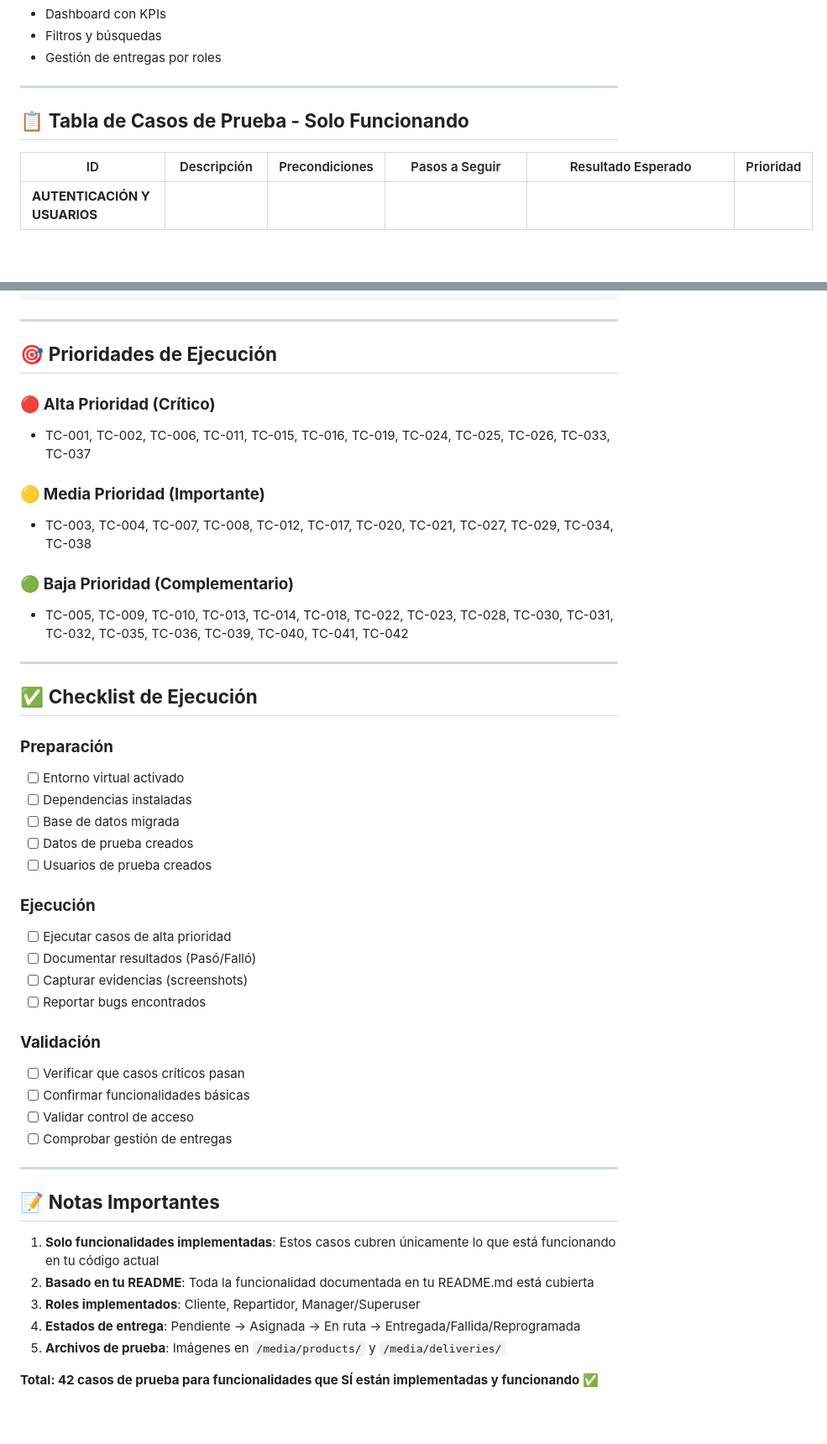
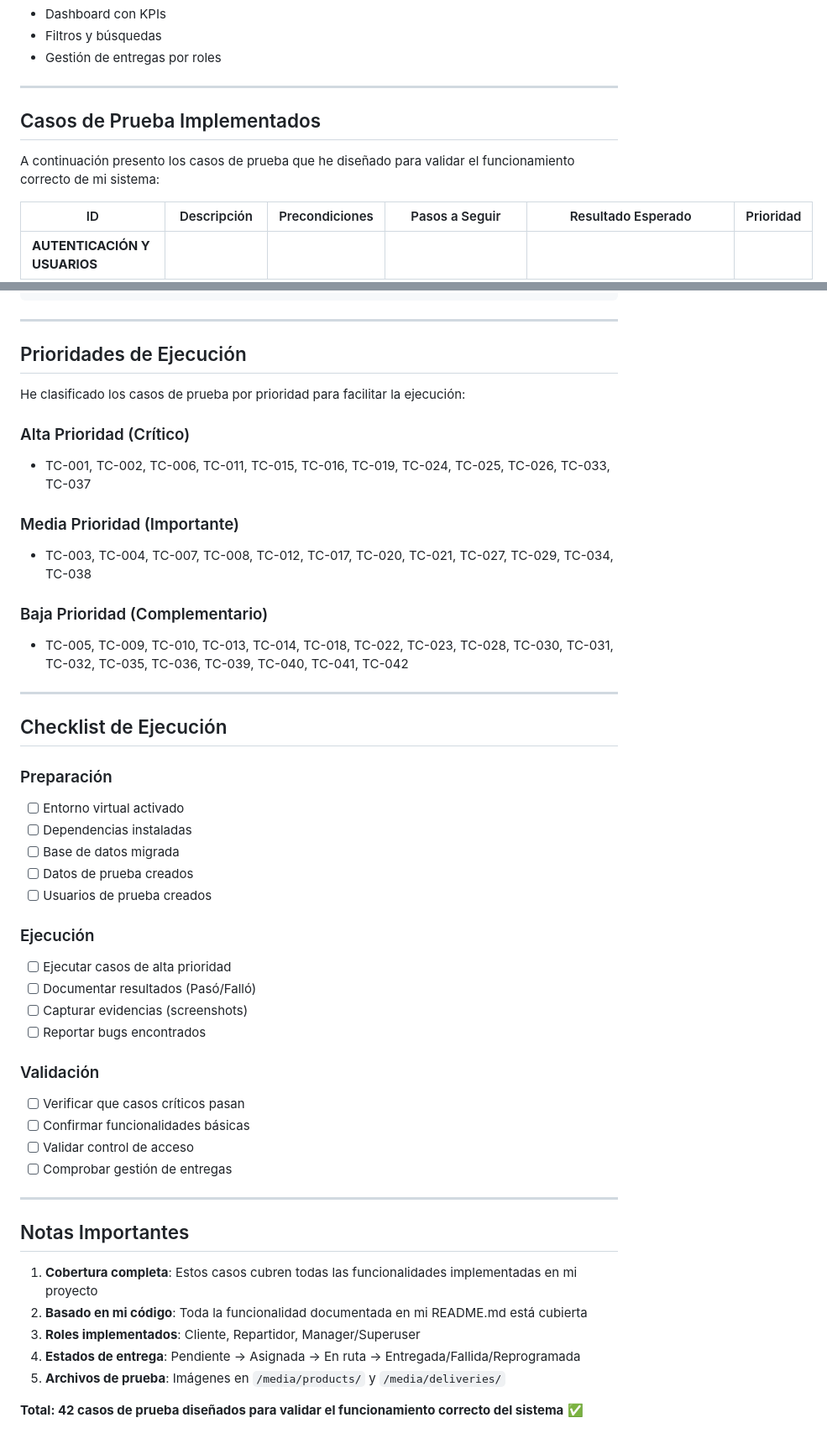
Before and after one commit to saldaf10/Plataforma-de-Reprogramacion-inteligente---P2, a Markdown page: CASOS_DE_PRUEBA.md, 2 parts joined by grey strips. Shown at 84% size. Drawn GitHub-style; blank space fills up the shorter version.

```diff
--- a/CASOS_DE_PRUEBA.md
+++ b/CASOS_DE_PRUEBA.md
@@ -33,7 +33,9 @@ Basándome en tu README y código actual, estas son las funcionalidades que **S
 
 ---
 
-## 📋 **Tabla de Casos de Prueba - Solo Funcionando**
+## Casos de Prueba Implementados
+
+A continuación presento los casos de prueba que he diseñado para validar el funcionamiento correcto de mi sistema:
 
 | ID | Descripción | Precondiciones | Pasos a Seguir | Resultado Esperado | Prioridad |
 |---|---|---|---|---|---|
@@ -165,35 +169,37 @@ UserProfile.objects.create(user=manager, role='manager')
 
 ---
 
-## 🎯 **Prioridades de Ejecución**
+## Prioridades de Ejecución
 
-### 🔴 **Alta Prioridad (Crítico)**
+He clasificado los casos de prueba por prioridad para facilitar la ejecución:
+
+### Alta Prioridad (Crítico)
 - TC-001, TC-002, TC-006, TC-011, TC-015, TC-016, TC-019, TC-024, TC-025, TC-026, TC-033, TC-037
 
-### 🟡 **Media Prioridad (Importante)**
+### Media Prioridad (Importante)
 - TC-003, TC-004, TC-007, TC-008, TC-012, TC-017, TC-020, TC-021, TC-027, TC-029, TC-034, TC-038
 
-### 🟢 **Baja Prioridad (Complementario)**
+### Baja Prioridad (Complementario)
 - TC-005, TC-009, TC-010, TC-013, TC-014, TC-018, TC-022, TC-023, TC-028, TC-030, TC-031, TC-032, TC-035, TC-036, TC-039, TC-040, TC-041, TC-042
 
 ---
 
-## ✅ **Checklist de Ejecución**
+## Checklist de Ejecución
 
-### **Preparación**
+### Preparación
 - [ ] Entorno virtual activado
 - [ ] Dependencias instaladas
 - [ ] Base de datos migrada
 - [ ] Datos de prueba creados
 - [ ] Usuarios de prueba creados
 
-### **Ejecución**
+### Ejecución
 - [ ] Ejecutar casos de alta prioridad
 - [ ] Documentar resultados (Pasó/Falló)
 - [ ] Capturar evidencias (screenshots)
 - [ ] Reportar bugs encontrados
 
-### **Validación**
+### Validación
 - [ ] Verificar que casos críticos pasan
 - [ ] Confirmar funcionalidades básicas
 - [ ] Validar control de acceso
@@ -201,12 +207,12 @@ UserProfile.objects.create(user=manager, role='manager')
 
 ---
 
-## 📝 **Notas Importantes**
+## Notas Importantes
 
-1. **Solo funcionalidades implementadas**: Estos casos cubren únicamente lo que está funcionando en tu código actual
-2. **Basado en tu README**: Toda la funcionalidad documentada en tu README.md está cubierta
+1. **Cobertura completa**: Estos casos cubren todas las funcionalidades implementadas en mi proyecto
+2. **Basado en mi código**: Toda la funcionalidad documentada en mi README.md está cubierta
 3. **Roles implementados**: Cliente, Repartidor, Manager/Superuser
 4. **Estados de entrega**: Pendiente → Asignada → En ruta → Entregada/Fallida/Reprogramada
 5. **Archivos de prueba**: Imágenes en `/media/products/` y `/media/deliveries/`
 
-**Total: 42 casos de prueba para funcionalidades que SÍ están implementadas y funcionando** ✅
+**Total: 42 casos de prueba diseñados para validar el funcionamiento correcto del sistema** ✅
```
Also changed, not shown: other parts of CASOS_DE_PRUEBA.md (+29 -27 lines).
